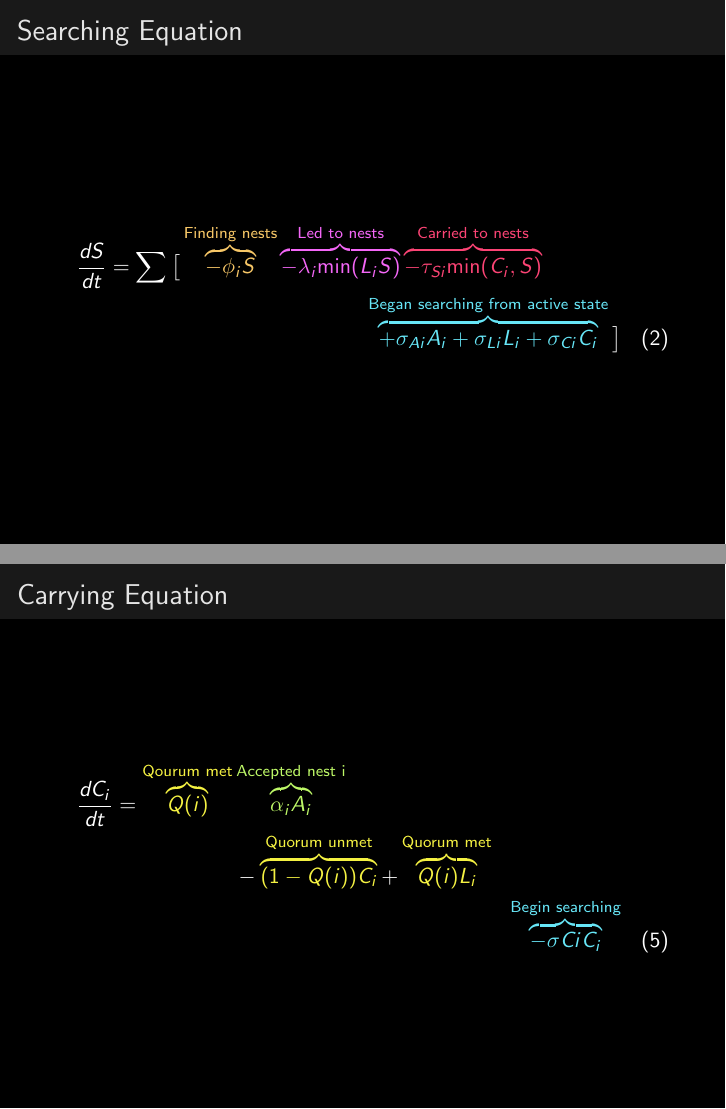
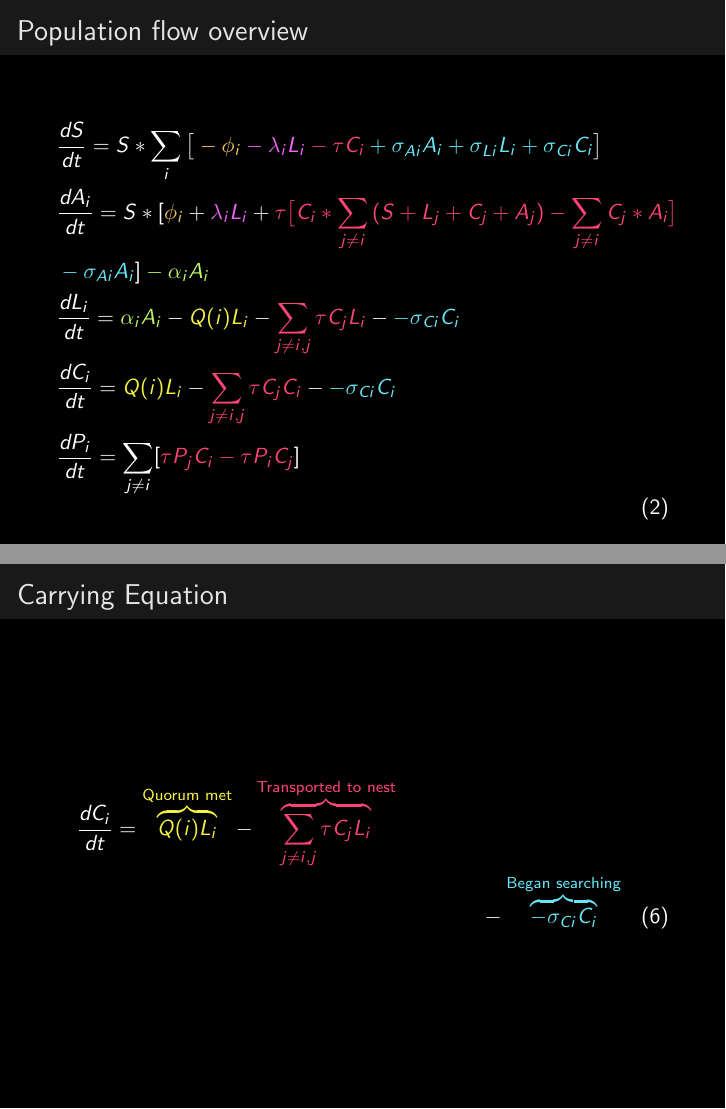
Before and after one commit to LSaldyt/complex_adaptive_systems_material, LaTeX slides (model_presentation/presentation.tex): pages 13 and 16 of 19 before the commit and pages 13 and 17 of 20 after it, joined at a grey line. Compiled offline with pdfLaTeX.

Commit message:
Adds presentation with simplified model

```diff
--- a/model_presentation/presentation.tex
+++ b/model_presentation/presentation.tex
@@ -157,3 +155,13 @@
+\begin{frame}{Population flow overview}
+    \begin{equation}
+    \begin{aligned}
+         & \frac{dS}{dt} = S * \sum_i \big[\mcolor{orange}{- \phi_i} \mcolor{purple}{- \lambda_iL_i} \mcolor{red}{- \tau C_i} \mcolor{blue}{+ \sigma_{Ai}A_i + \sigma_{Li}L_i + \sigma_{Ci}C_i} \big] \\
+         & \frac{dA_i}{dt} = S * [\mcolor{orange}{\phi_i} + \mcolor{purple}{\lambda_iL_i} + \mcolor{red}{\tau \big[ C_i * \sum_{j \neq i}{(S + L_j + C_j + A_j)} - \sum_{j \neq i}{C_j * A_i} \big] } \\ & \mcolor{blue}{- \sigma_{Ai}A_i}] \mcolor{green}{- \alpha_iA_i} \\
+        & \frac{dL_i}{dt} = \mcolor{green}{\alpha_iA_i} - \mcolor{yellow}{Q(i)L_i} - \mcolor{red}{\sum_{j \neq i, j} \tau C_jL_i} - \mcolor{blue}{- \sigma_{Ci}C_i} \\
+        & \frac{dC_i}{dt} = \mcolor{yellow}{Q(i)L_i} - \mcolor{red}{\sum_{j \neq i, j} \tau C_jC_i} - \mcolor{blue}{- \sigma_{Ci}C_i} \\
+        & \frac{dP_i}{dt} = \sum_{j \neq i} [\mcolor{red}{\tau P_j C_i} \mcolor{red}{- \tau P_i C_j}] \\
+    \end{aligned}
+    \end{equation}
 
 \end{frame}
 
@@ -161,7 +169,8 @@
 
 %% The following equation describes the searching population, which starts as $Np$.
 \begin{multline}
-    \frac{dS}{dt} = \sum \big[\annotate{orange}{Finding nests}{- \phi_iS} \annotate{purple}{Led to nests}{- \lambda_i\text{min}(L_iS)} \annotate{red}{Carried to nests}{- \tau_{Si}\text{min}(C_i, S)} \\ \annotate{blue}{Began searching from active state}{+ \sigma_{Ai}A_i + \sigma_{Li}L_i + \sigma_{Ci}C_i} \big]
+    \frac{dS}{dt} = S * \sum_i \big[\annotate{orange}{Finding nests}{- \phi_i} \annotate{purple}{Led to nests}{- \lambda_iL_i} \annotate{red}{Carried to nests}{- \tau C_i} \\
+    \annotate{blue}{Began searching from active state}{+ \sigma_{Ai}A_i + \sigma_{Li}L_i + \sigma_{Ci}C_i} \big]
 \end{multline}
 
 %% The first term, $\phi_iS$, describes ants that encounter new sites and enter the assessment population.
@@ -173,4 +182,3 @@
 
 \begin{frame}{Assessing Equation}
 \begin{multline}
-    \frac{dA_i}{dt} = \annotate{orange}{Found nest i}{\phi_iS} + \annotate{purple}{Led to nest i}{\lambda_i\text{min}(L_i, S)} + \annotate{red}{Carried to nest i}{\tau_{Si}\text{min}(C_i, S)} \\  \annotate{blue}{Began searching}{- \sigma_{Ai}Ai} \annotate{green}{Accepted nest}{- \alpha_iA_i}
@@ -199,7 +211,8 @@
 %% The following equation describes the carrying populations, which starts at $0$:
 
 \begin{multline}
-    \frac{dC_i}{dt} = \annotate{yellow}{Qourum met}{Q(i)}\annotate{green}{Accepted nest i}{\alpha_iA_i} \\ - \annotate{yellow}{Quorum unmet}{(1 - Q(i))C_i} + \annotate{yellow}{Quorum met}{Q(i)L_i} \\ \annotate{blue}{Begin searching}{- \sigma{Ci}C_i}
+    \frac{dC_i}{dt} = \annotate{yellow}{Quorum met}{Q(i)L_i} - \annotate{red}{Transported to nest}{\sum_{j \neq i, j} \tau C_jL_i} \\
+    - \annotate{blue}{Began searching}{- \sigma_{Ci}C_i}
 \end{multline}
 
 %% Similarly to the leading population equations, $Q()$ acts as a switch. When the nest $i$ is above the quorum threshold, assessing ants will enter the carrying population directly through the $Q(i)alpha_iA_i$ term and leading ants are converted through the $Q(i)L_i$ term.
```
Also changed, not shown: model_presentation/presentation.tex (18 more changed lines), 3 other files.
